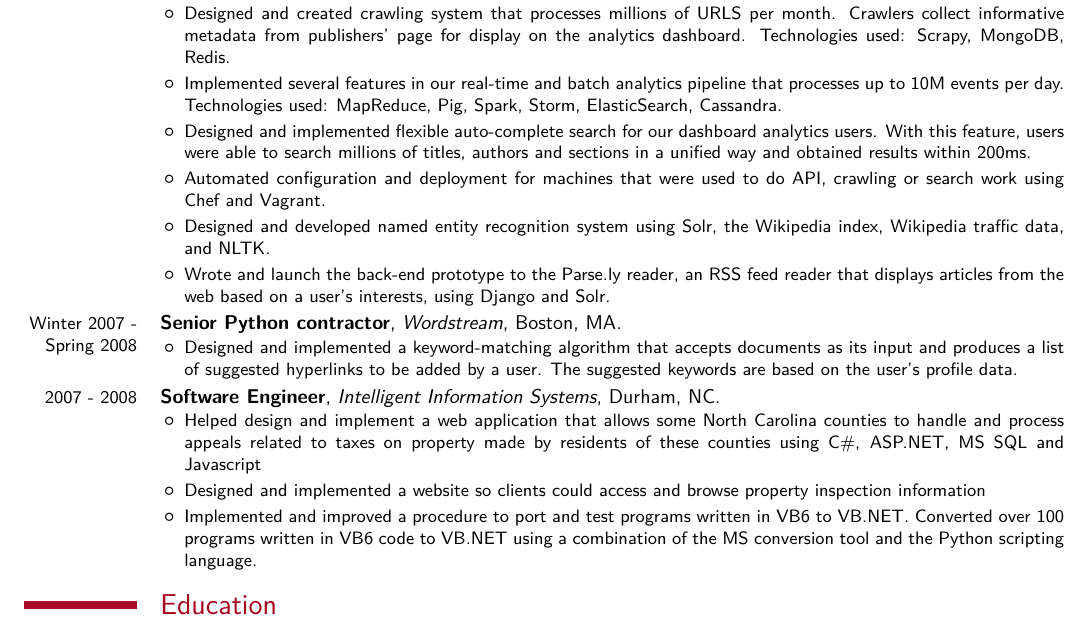
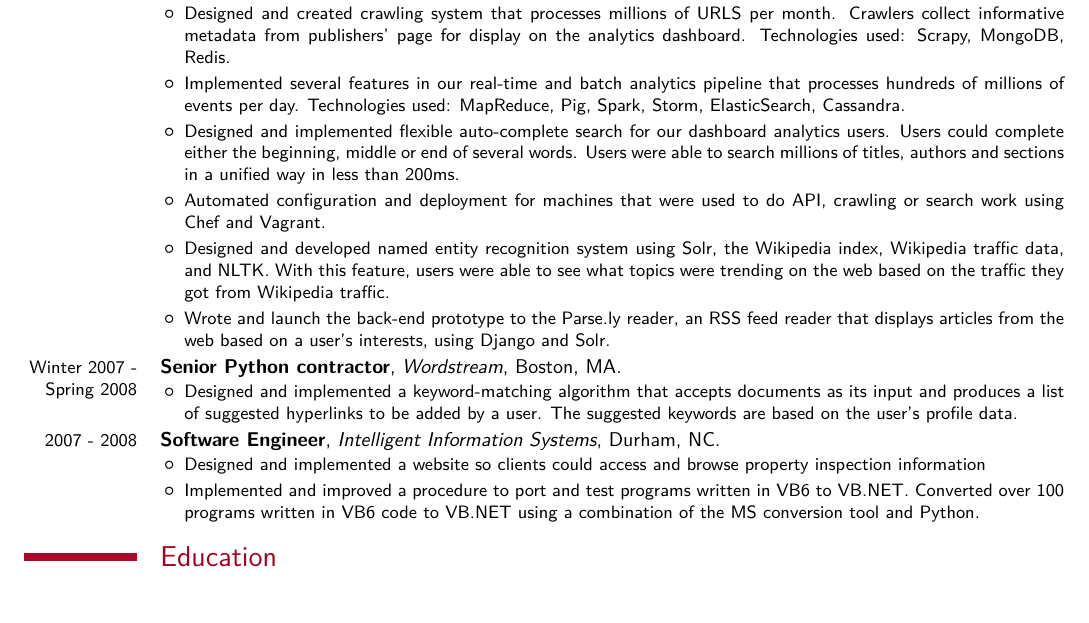
Before and after one commit to dfdeshom/resume, a LaTeX CV (dfdeshom-resume.tex): part of the page, cut so that both start at the same text, the shorter picture padded with empty space. Compiled offline with XeLaTeX; a missing font is replaced by an installed copy or a similar font.

Commit message:
added more details to some tasks

```diff
--- a/dfdeshom-resume.tex
+++ b/dfdeshom-resume.tex
@@ -69,17 +69,21 @@
           display on the analytics dashboard. Technologies used:
           Scrapy, MongoDB, Redis.
         \item  Implemented several features in our real-time and batch
-          analytics pipeline that processes up to 10M events per
+          analytics pipeline that processes hundreds of millions of events per
           day. Technologies used: MapReduce, Pig, Spark, Storm, ElasticSearch, Cassandra.
-          \item Designed and implemented flexible auto-complete search for our
-            dashboard analytics users. With this feature, users were
+        \item Designed and implemented flexible auto-complete search for our
+            dashboard analytics users. Users could complete either the beginning, middle or end of
+            several words. Users were
             able to search millions of titles, authors and sections in
-            a unified way and obtained results within 200ms.
+            a unified way  in less than 200ms.
         \item Automated  configuration and deployment for machines
           that were used to do API, crawling or search work using Chef
           and Vagrant.
         \item Designed and developed named entity recognition system using Solr,
-          the Wikipedia index, Wikipedia traffic data, and NLTK.
+          the Wikipedia index, Wikipedia traffic data, and NLTK. With
+          this feature, users were able to see what topics were
+          trending on the web based on the traffic they got from
+          Wikipedia traffic.
         \item Wrote and launch the back-end prototype to the Parse.ly
           reader, an RSS feed reader that displays articles from the
           web based on a user's interests, using Django and Solr.
@@ -96,16 +100,16 @@
   }
   \cventry{2007 - 2008}{Software Engineer}{Intelligent Information Systems}{Durham, NC}{}{
     \begin{itemize}
-      \item Helped design and implement a web application that allows
-        some North Carolina counties to handle and process appeals
-        related to taxes on property made by residents of these
-        counties using C\#, ASP.NET, MS SQL and Javascript
+      % \item Helped design and implement a web application that allows
+      %   some North Carolina counties to handle and process appeals
+      %   related to taxes on property made by residents of these
+      %   counties using C\#, ASP.NET, MS SQL and Javascript
       \item Designed and implemented a website so clients could
         access and browse property inspection information
       \item Implemented and improved a procedure to port and test
         programs written in VB6 to VB.NET. Converted over 100 programs
         written in VB6 code to VB.NET using a combination of the MS
-        conversion tool and the Python scripting language.
+        conversion tool and Python.
     \end{itemize}
   }
 
```
Also changed, not shown: dfdeshom-resume.pdf.
